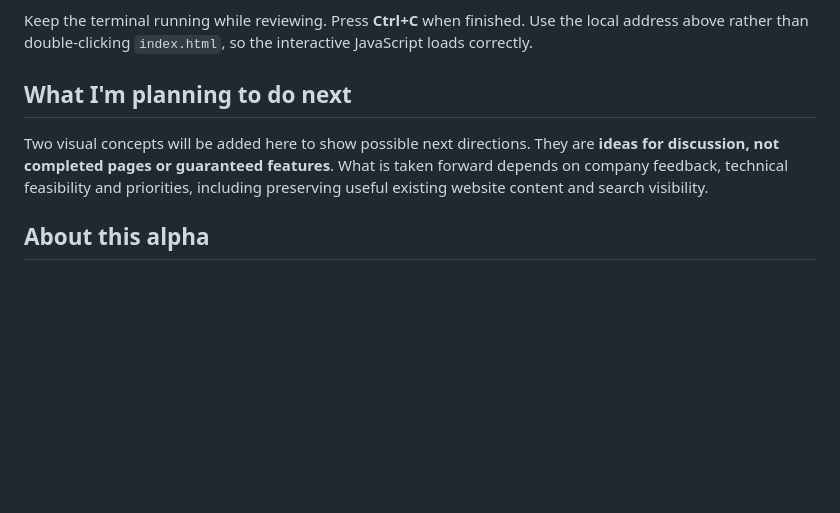
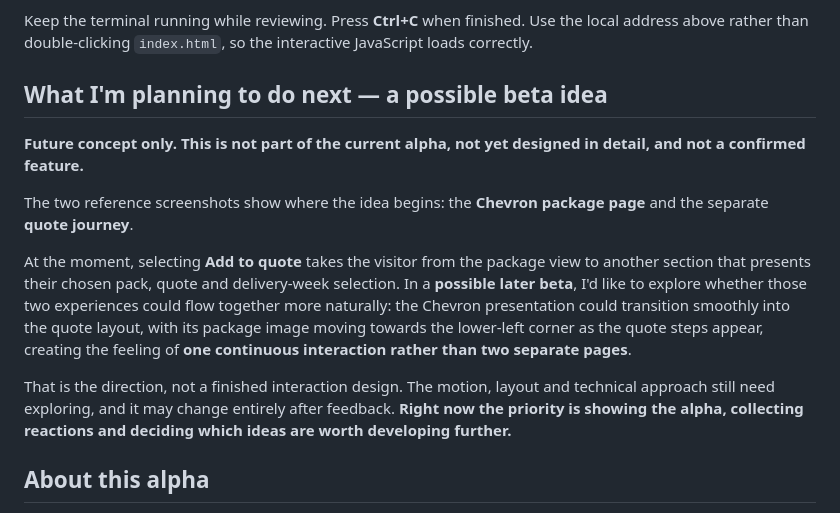
Before and after one commit to Syghx/furnishing-packs-alpha, a Markdown page: README.md, the part around the change. GitHub-like rendering; blank space fills up the shorter version.

Commit message:
Describe package-to-quote transition as possible future beta exploration

```diff
--- a/README.md
+++ b/README.md
@@ -50,9 +50,15 @@ Then open:
 
 Keep the terminal running while reviewing. Press **Ctrl+C** when finished. Use the local address above rather than double-clicking `index.html`, so the interactive JavaScript loads correctly.
 
-## What I'm planning to do next
+## What I'm planning to do next — a possible beta idea
 
-Two visual concepts will be added here to show possible next directions. They are **ideas for discussion, not completed pages or guaranteed features**. What is taken forward depends on company feedback, technical feasibility and priorities, including preserving useful existing website content and search visibility.
+**Future concept only. This is not part of the current alpha, not yet designed in detail, and not a confirmed feature.**
+
+The two reference screenshots show where the idea begins: the **Chevron package page** and the separate **quote journey**.
+
+At the moment, selecting **Add to quote** takes the visitor from the package view to another section that presents their chosen pack, quote and delivery-week selection. In a **possible later beta**, I'd like to explore whether those two experiences could flow together more naturally: the Chevron presentation could transition smoothly into the quote layout, with its package image moving towards the lower-left corner as the quote steps appear, creating the feeling of **one continuous interaction rather than two separate pages**.
+
+That is the direction, not a finished interaction design. The motion, layout and technical approach still need exploring, and it may change entirely after feedback. **Right now the priority is showing the alpha, collecting reactions and deciding which ideas are worth developing further.**
 
 ## About this alpha
 
```
